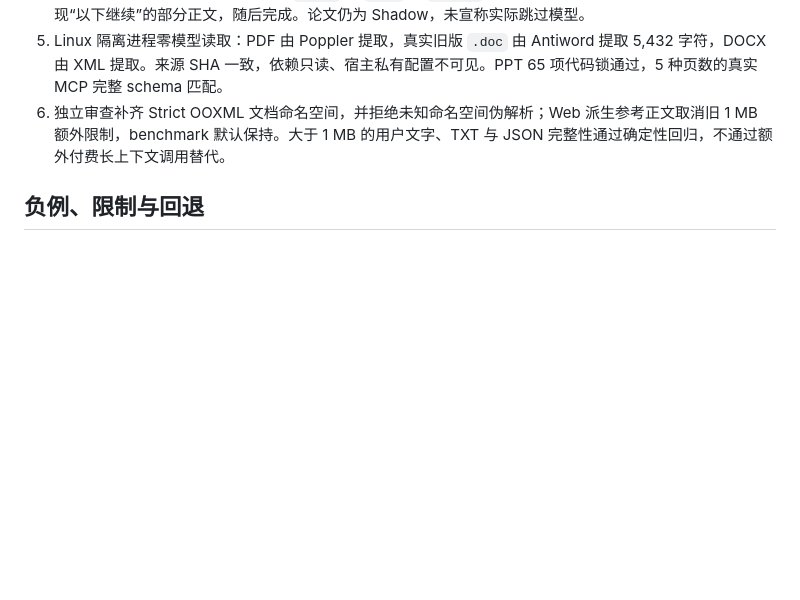
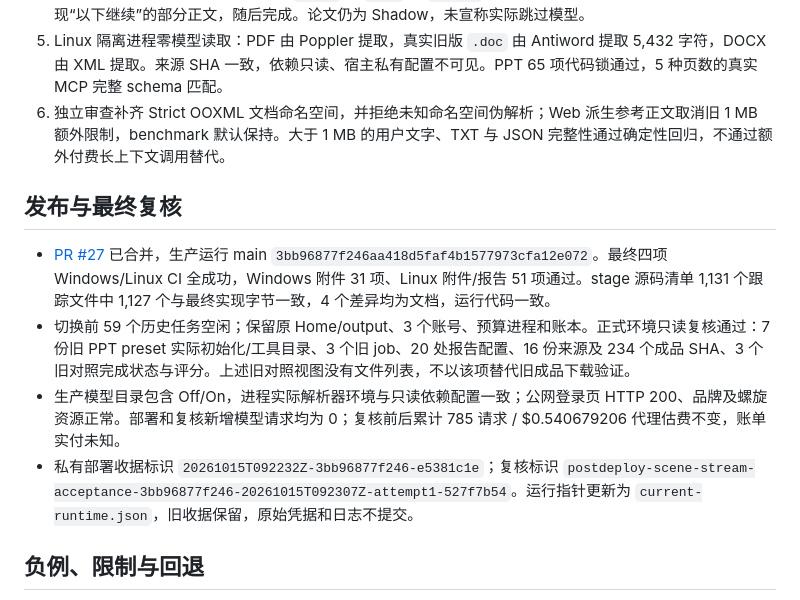
Before and after one commit to jingyio/DeepSeek-Harless, a Markdown page: docs/experiments/geneloop-scene-stream-attachments-20261015-v1.md, the part around the change. GitHub-like rendering; blank space fills up the shorter version.

```diff
--- a/docs/experiments/geneloop-scene-stream-attachments-20261015-v1.md
+++ b/docs/experiments/geneloop-scene-stream-attachments-20261015-v1.md
@@ -22,6 +22,13 @@
 5. Linux 隔离进程零模型读取：PDF 由 Poppler 提取，真实旧版 `.doc` 由 Antiword 提取 5,432 字符，DOCX 由 XML 提取。来源 SHA 一致，依赖只读、宿主私有配置不可见。PPT 65 项代码锁通过，5 种页数的真实 MCP 完整 schema 匹配。
 6. 独立审查补齐 Strict OOXML 文档命名空间，并拒绝未知命名空间伪解析；Web 派生参考正文取消旧 1 MB 额外限制，benchmark 默认保持。大于 1 MB 的用户文字、TXT 与 JSON 完整性通过确定性回归，不通过额外付费长上下文调用替代。
 
+## 发布与最终复核
+
+- [PR #27](https://github.com/jingyio/DeepSeek-Harless/pull/27) 已合并，生产运行 main `3bb96877f246aa418d5faf4b1577973cfa12e072`。最终四项 Windows/Linux CI 全成功，Windows 附件 31 项、Linux 附件/报告 51 项通过。stage 源码清单 1,131 个跟踪文件中 1,127 个与最终实现字节一致，4 个差异均为文档，运行代码一致。
+- 切换前 59 个历史任务空闲；保留原 Home/output、3 个账号、预算进程和账本。正式环境只读复核通过：7 份旧 PPT preset 实际初始化/工具目录、3 个旧 job、20 处报告配置、16 份来源及 234 个成品 SHA、3 个旧对照完成状态与评分。上述旧对照视图没有文件列表，不以该项替代旧成品下载验证。
+- 生产模型目录包含 Off/On，进程实际解析器环境与只读依赖配置一致；公网登录页 HTTP 200、品牌及螺旋资源正常。部署和复核新增模型请求均为 0；复核前后累计 785 请求 / $0.540679206 代理估费不变，账单实付未知。
+- 私有部署收据标识 `20261015T092232Z-3bb96877f246-e5381c1e`；复核标识 `postdeploy-scene-stream-acceptance-3bb96877f246-20261015T092307Z-attempt1-527f7b54`。运行指针更新为 `current-runtime.json`，旧收据保留，原始凭据和日志不提交。
+
 ## 负例、限制与回退
 
 - 初次新代码验收因公开消息 metadata 含 `undefined` 而在模型之前失败；改为省略该字段，并补严格 JSON 回归。`attachment-documents-v1` 原失败记录保留，没有付费调用。
```
Also changed, not shown: docs/handoffs/main.md (+7 -5 lines).
